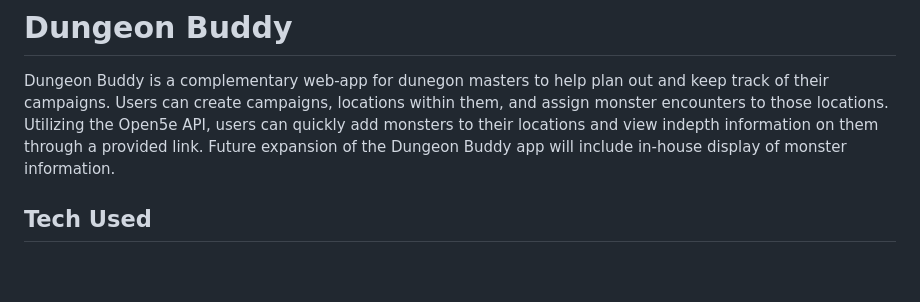
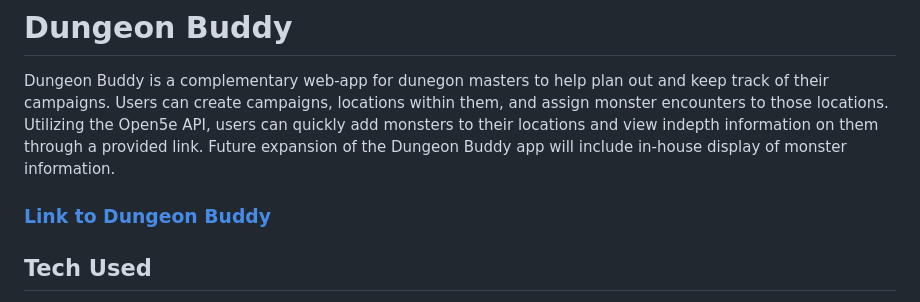
Before and after one commit to ownerl/Dungeon-Buddy, a Markdown page: README.md, the part around the change. Drawn GitHub-style; blank space fills up the shorter version.

Commit message:
added link to deployment

```diff
--- a/README.md
+++ b/README.md
@@ -1,6 +1,8 @@
 # Dungeon Buddy
 
 Dungeon Buddy is a complementary web-app for dunegon masters to help plan out and keep track of their campaigns. Users can create campaigns, locations within them, and assign monster encounters to those locations. Utilizing the Open5e API, users can quickly add monsters to their locations and view indepth information on them through a provided link. Future expansion of the Dungeon Buddy app will include in-house display of monster information.
+
+### [Link to Dungeon Buddy](https://dungeon-buddy-ar-cd4d1e34fd17.herokuapp.com/ "Dungeon Buddy")
 
 ## Tech Used
 - HTML/CSS/EJS
```
